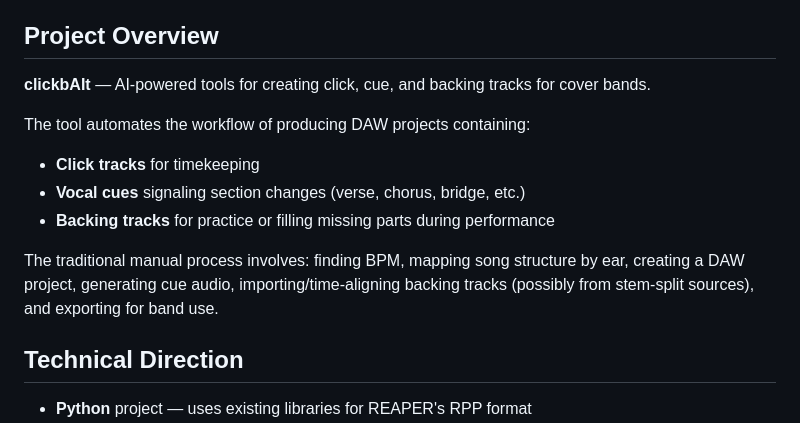
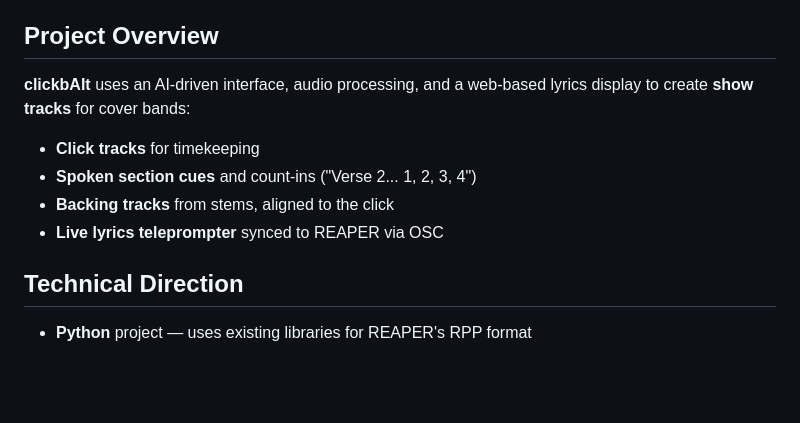
Before and after one commit to markmfredrickson/clickbAIt, a Markdown page: CLAUDE.md, the part around the change. Rendered like a GitHub page; blank space fills up the shorter version.

```diff
--- a/CLAUDE.md
+++ b/CLAUDE.md
@@ -4,14 +4,11 @@ This file provides guidance to Claude Code (claude.ai/code) when working with co
 
 ## Project Overview
 
-**clickbAIt** — AI-powered tools for creating click, cue, and backing tracks for cover bands.
-
-The tool automates the workflow of producing DAW projects containing:
+**clickbAIt** uses an AI-driven interface, audio processing, and a web-based lyrics display to create **show tracks** for cover bands:
 - **Click tracks** for timekeeping
-- **Vocal cues** signaling section changes (verse, chorus, bridge, etc.)
-- **Backing tracks** for practice or filling missing parts during performance
-
-The traditional manual process involves: finding BPM, mapping song structure by ear, creating a DAW project, generating cue audio, importing/time-aligning backing tracks (possibly from stem-split sources), and exporting for band use.
+- **Spoken section cues** and count-ins ("Verse 2... 1, 2, 3, 4")
+- **Backing tracks** from stems, aligned to the click
+- **Live lyrics teleprompter** synced to REAPER via OSC
 
 ## Technical Direction
 
```
Also changed, not shown: README.md (+9 -6 lines), 1 other file.
